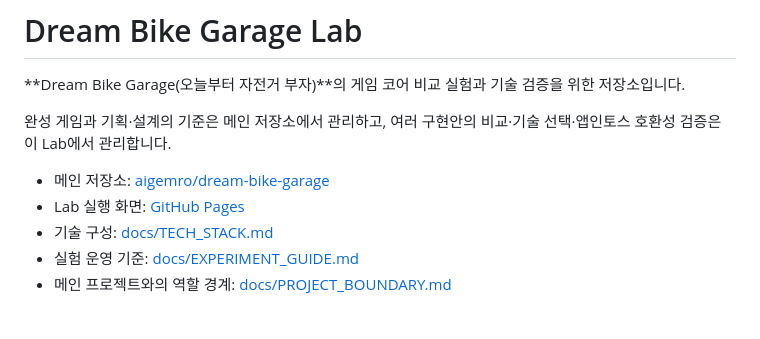
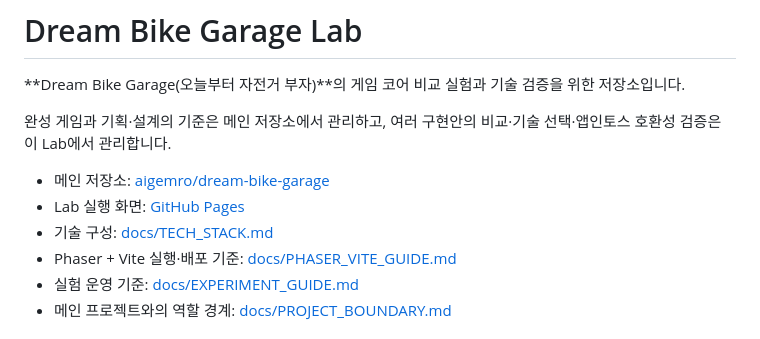
Before and after one commit to aigemro/dream-bike-garage-lab, a Markdown page: README.md, the part around the change. Rendered like a GitHub page.

Commit message:
docs: link Phaser Vite guide

```diff
--- a/README.md
+++ b/README.md
@@ -7,6 +7,7 @@
 - 메인 저장소: [aigemro/dream-bike-garage](https://github.com/aigemro/dream-bike-garage)
 - Lab 실행 화면: [GitHub Pages](https://aigemro.github.io/dream-bike-garage-lab/)
 - 기술 구성: [docs/TECH_STACK.md](docs/TECH_STACK.md)
+- Phaser + Vite 실행·배포 기준: [docs/PHASER_VITE_GUIDE.md](docs/PHASER_VITE_GUIDE.md)
 - 실험 운영 기준: [docs/EXPERIMENT_GUIDE.md](docs/EXPERIMENT_GUIDE.md)
 - 메인 프로젝트와의 역할 경계: [docs/PROJECT_BOUNDARY.md](docs/PROJECT_BOUNDARY.md)
 
```
